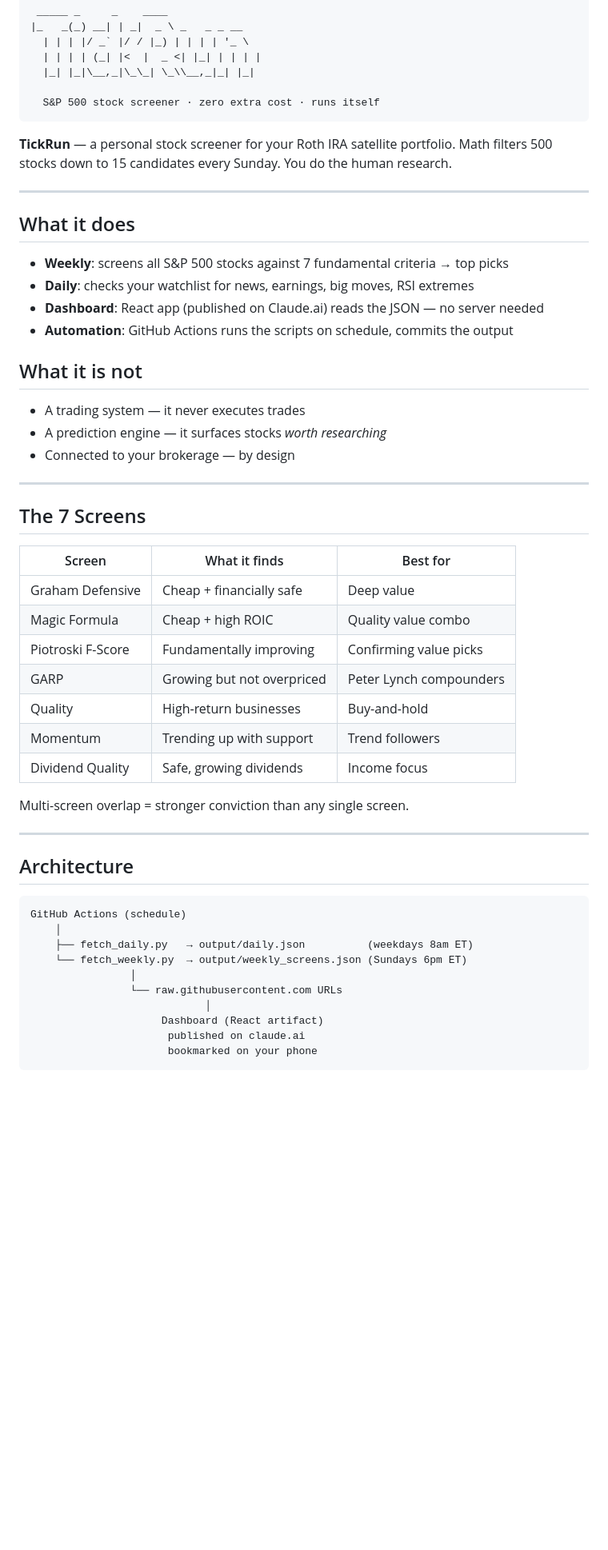
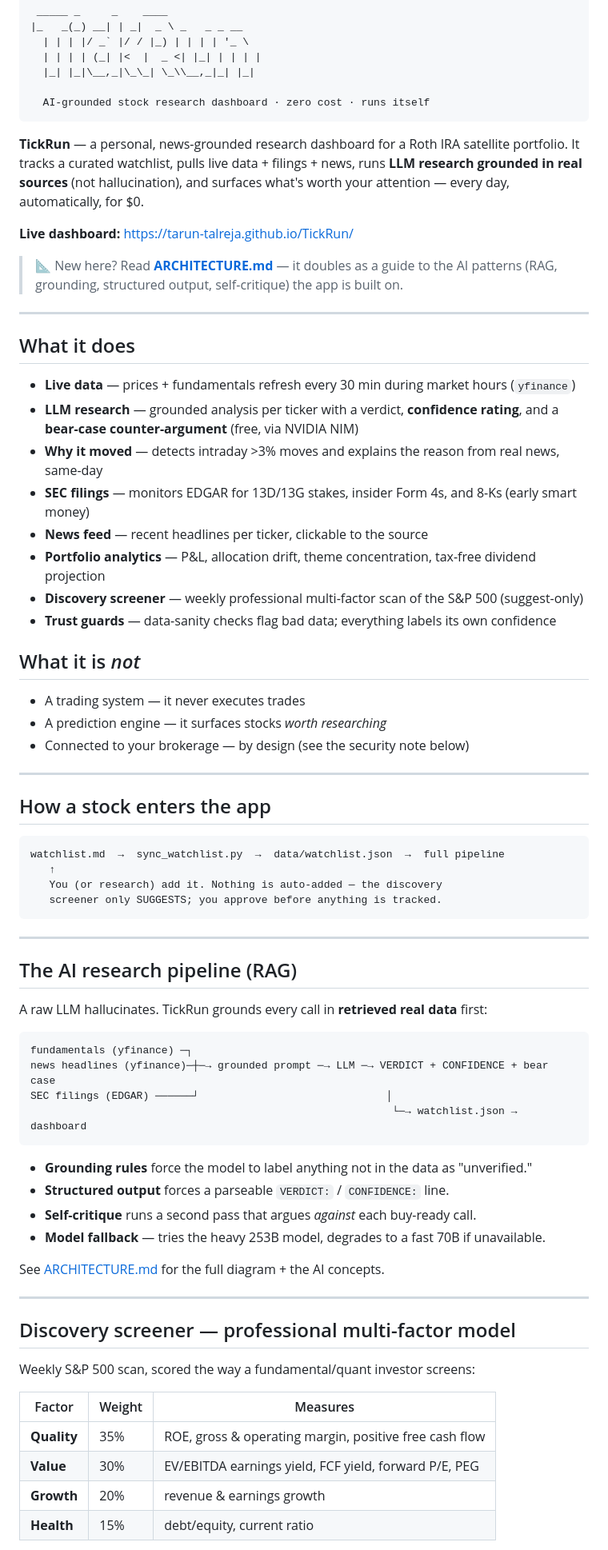
Before and after one commit to Tarun-Talreja/TickRun, a Markdown page: README.md, the part around one of its changes. Shown at 80% size. Rendered like a GitHub page; blank space fills up the shorter version.

````diff
--- a/README.md
+++ b/README.md
@@ -5,56 +5,80 @@
   | | | | (_| |<  |  _ <| |_| | | | |
   |_| |_|\__,_|\_\_| \_\\__,_|_| |_|
 
-  S&P 500 stock screener · zero extra cost · runs itself
+  AI-grounded stock research dashboard · zero cost · runs itself
 ```
 
-**TickRun** — a personal stock screener for your Roth IRA satellite portfolio.
-Math filters 500 stocks down to 15 candidates every Sunday. You do the human research.
+**TickRun** — a personal, news-grounded research dashboard for a Roth IRA satellite portfolio.
+It tracks a curated watchlist, pulls live data + filings + news, runs **LLM research grounded
+in real sources** (not hallucination), and surfaces what's worth your attention — every day,
+automatically, for $0.
+
+**Live dashboard:** https://tarun-talreja.github.io/TickRun/
+
+> 📐 New here? Read **[ARCHITECTURE.md](ARCHITECTURE.md)** — it doubles as a guide to the
+> AI patterns (RAG, grounding, structured output, self-critique) the app is built on.
 
 ---
 
 ## What it does
 
-- **Weekly**: screens all S&P 500 stocks against 7 fundamental criteria → top picks
-- **Daily**: checks your watchlist for news, earnings, big moves, RSI extremes
-- **Dashboard**: React app (published on Claude.ai) reads the JSON — no server needed
-- **Automation**: GitHub Actions runs the scripts on schedule, commits the output
+- **Live data** — prices + fundamentals refresh every 30 min during market hours (`yfinance`)
+- **LLM research** — grounded analysis per ticker with a verdict, **confidence rating**, and a
+  **bear-case counter-argument** (free, via NVIDIA NIM)
+- **Why it moved** — detects intraday >3% moves and explains the reason from real news, same-day
+- **SEC filings** — monitors EDGAR for 13D/13G stakes, insider Form 4s, and 8-Ks (early smart money)
+- **News feed** — recent headlines per ticker, clickable to the source
+- **Portfolio analytics** — P&L, allocation drift, theme concentration, tax-free dividend projection
+- **Discovery screener** — weekly professional multi-factor scan of the S&P 500 (suggest-only)
+- **Trust guards** — data-sanity checks flag bad data; everything labels its own confidence
 
-## What it is not
+## What it is *not*
 
 - A trading system — it never executes trades
 - A prediction engine — it surfaces stocks *worth researching*
-- Connected to your brokerage — by design
+- Connected to your brokerage — by design (see the security note below)
 
 ---
 
-## The 7 Screens
+## How a stock enters the app
 
-| Screen | What it finds | Best for |
-|--------|--------------|----------|
-| Graham Defensive | Cheap + financially safe | Deep value |
-| Magic Formula | Cheap + high ROIC | Quality value combo |
-| Piotroski F-Score | Fundamentally improving | Confirming value picks |
-| GARP | Growing but not overpriced | Peter Lynch compounders |
-| Quality | High-return businesses | Buy-and-hold |
-| Momentum | Trending up with support | Trend followers |
-| Dividend Quality | Safe, growing dividends | Income focus |
-
-Multi-screen overlap = stronger conviction than any single screen.
+```
+watchlist.md  →  sync_watchlist.py  →  data/watchlist.json  →  full pipeline
+   ↑
+   You (or research) add it. Nothing is auto-added — the discovery
+   screener only SUGGESTS; you approve before anything is tracked.
+```
 
 ---
 
-## Architecture
+## The AI research pipeline (RAG)
+
+A raw LLM hallucinates. TickRun grounds every call in **retrieved real data** first:
 
 ```
-GitHub Actions (schedule)
-    │
-    ├── fetch_daily.py   → output/daily.json          (weekdays 8am ET)
-    └── fetch_weekly.py  → output/weekly_screens.json (Sundays 6pm ET)
-                │
-                └── raw.githubusercontent.com URLs
-                            │
-                     Dashboard (React artifact)
-                      published on claude.ai
-                      bookmarked on your phone
+fundamentals (yfinance) ─┐
+news headlines (yfinance)─┼─→ grounded prompt ─→ LLM ─→ VERDICT + CONFIDENCE + bear case
+SEC filings (EDGAR) ──────┘                              │
+                                                          └─→ watchlist.json → dashboard
 ```
+
+- **Grounding rules** force the model to label anything not in the data as "unverified."
+- **Structured output** forces a parseable `VERDICT:` / `CONFIDENCE:` line.
+- **Self-critique** runs a second pass that argues *against* each buy-ready call.
+- **Model fallback** — tries the heavy 253B model, degrades to a fast 70B if unavailable.
+
+See [ARCHITECTURE.md](ARCHITECTURE.md) for the full diagram + the AI concepts.
+
+---
+
+## Discovery screener — professional multi-factor model
+
+Weekly S&P 500 scan, scored the way a fundamental/quant investor screens:
+
+| Factor | Weight | Measures |
+|--------|--------|----------|
+| **Quality** | 35% | ROE, gross & operating margin, positive free cash flow |
+| **Value** | 30% | EV/EBITDA earnings yield, FCF yield, forward P/E, PEG |
+| **Growth** | 20% | revenue & earnings growth |
+| **Health** | 15% | debt/equity, current ratio |
+
````
Also changed, not shown: other parts of README.md (+68 -25 lines).
